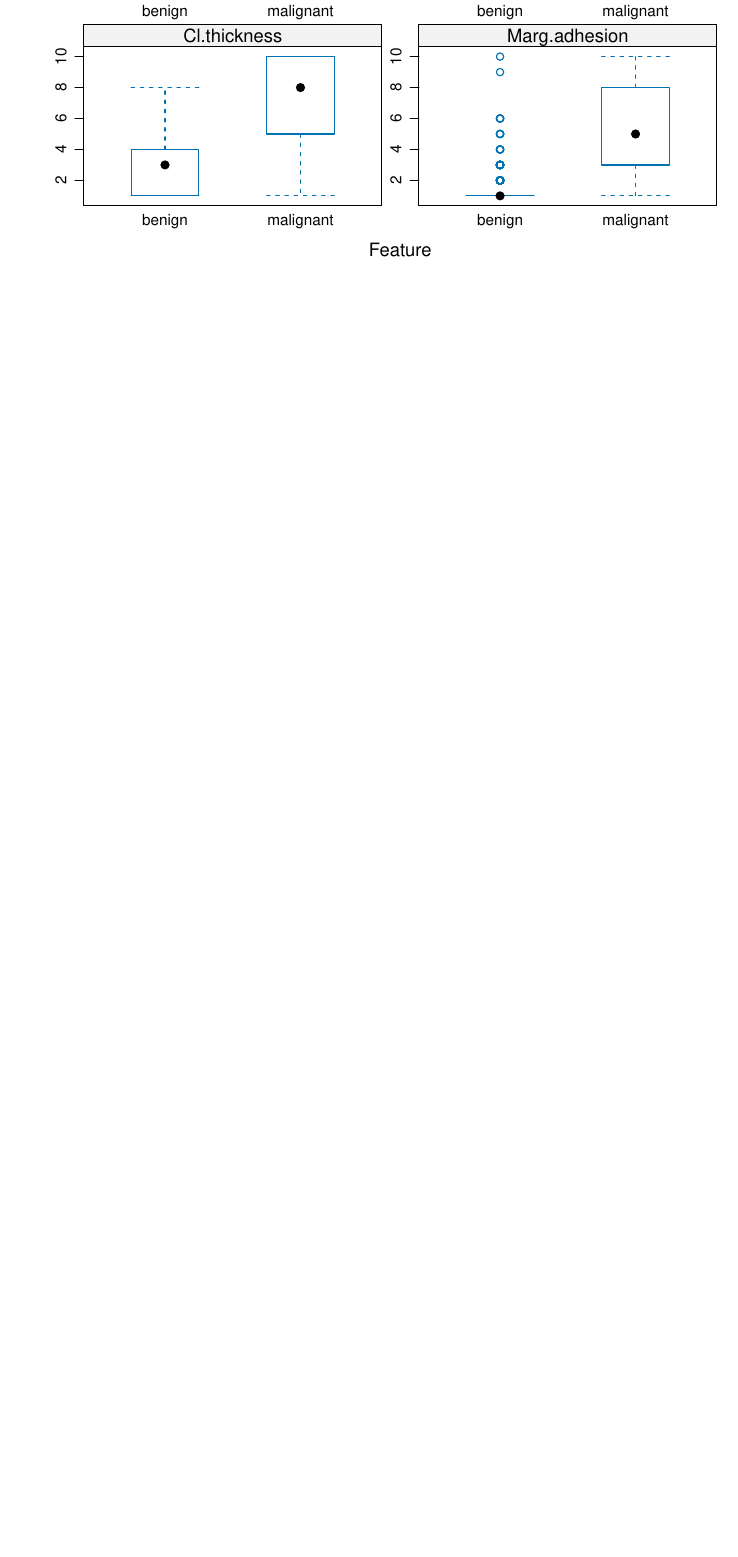
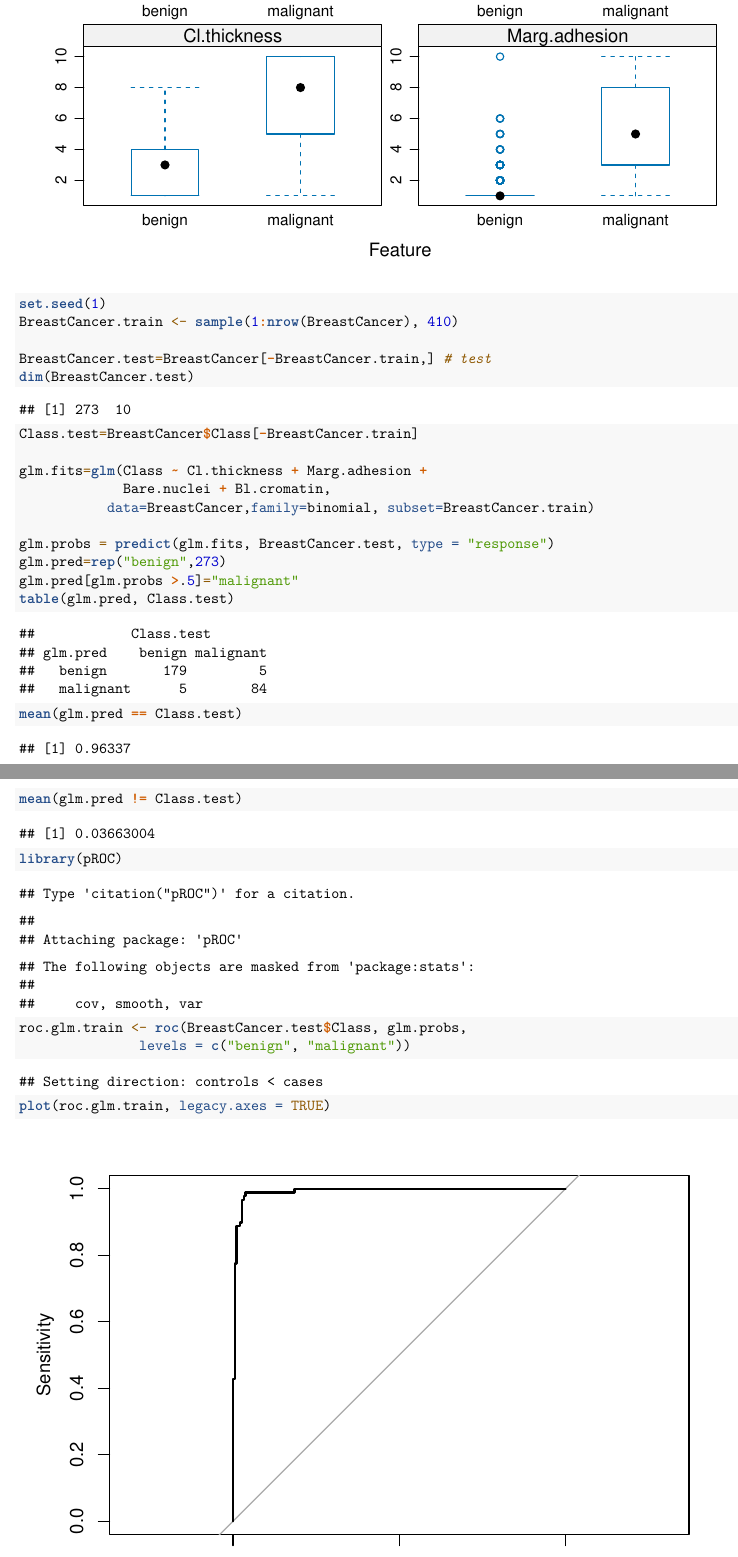
Before and after one commit to pbatten1/DS2Final, an R Markdown document (KaitlinRMD.Rmd): part of page 9 of 9 before the commit and two parts of pages 8 and 9 of 9 after it, the two joined at a grey line, cut so that both start at the same text, the shorter picture padded with empty space. Rendered offline with R 4.5, knitr and Pandoc, then LaTeX, with nearby package versions; code that draws random numbers runs with fixed seeds of ours; some code elsewhere in the file could not run offline.

Commit message:
Add logistic train/test/ROC

````diff
--- a/KaitlinRMD.Rmd
+++ b/KaitlinRMD.Rmd
@@ -110,3 +110,32 @@ featurePlot(x=BreastCancer[,c(1,4,6,7)], y=BreastCancer[,10],
                         y=list(relation="free")),
             auto.key=list(columns=3))
 ```
+
+
+
+```{r}
+set.seed(1)
+BreastCancer.train <- sample(1:nrow(BreastCancer), 410)
+
+BreastCancer.test=BreastCancer[-BreastCancer.train,] # test
+dim(BreastCancer.test)
+Class.test=BreastCancer$Class[-BreastCancer.train]
+
+glm.fits=glm(Class ~ Cl.thickness + Marg.adhesion +
+             Bare.nuclei + Bl.cromatin,
+           data=BreastCancer,family=binomial, subset=BreastCancer.train)
+
+glm.probs = predict(glm.fits, BreastCancer.test, type = "response")
+glm.pred=rep("benign",273)
+glm.pred[glm.probs >.5]="malignant"
+table(glm.pred, Class.test)
+
+
+mean(glm.pred == Class.test)
+mean(glm.pred != Class.test)
+
+library(pROC)
+
+roc.glm.train <- roc(BreastCancer.test$Class, glm.probs,
+               levels = c("benign", "malignant"))
+plot(roc.glm.train, legacy.axes = TRUE)
````
Also changed, not shown: KaitlinRMD.pdf, KaitlinRMD_files/figure-latex/ggpairs_num_plot-1.pdf, KaitlinRMD_files/figure-latex/unnamed-chunk-2-1.pdf, KaitlinRMD.Rmd (11 more changed lines), 25 other files.
